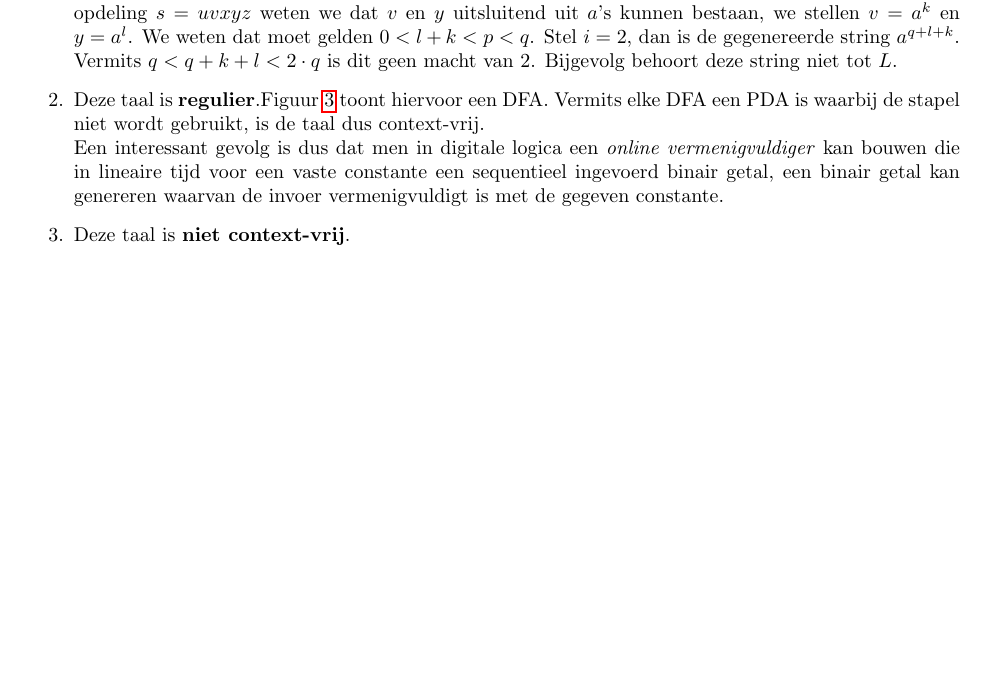
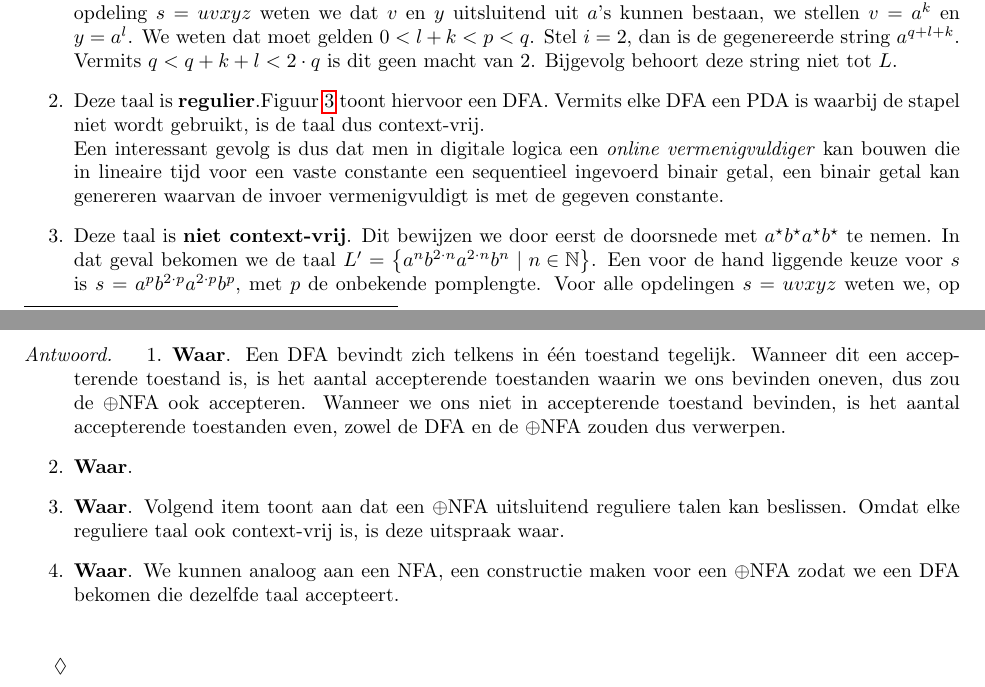
Before and after one commit to KULeuven-DeptCW/FoCS-Exc, a LaTeX document (Fundamentals_of_Computer_Science/toets1.tex): part of page 4 of 5 before the commit and two parts of pages 4 and 6 of 6 after it, the two joined at a grey line, cut so that both start at the same text, the shorter picture padded with empty space. Compiled offline with pdfLaTeX.

Commit message:
before renaming

```diff
--- a/Fundamentals_of_Computer_Science/toets1.tex
+++ b/Fundamentals_of_Computer_Science/toets1.tex
@@ -150,8 +150,9 @@ Geef voor onderstaande talen een context-vrije grammatica, een push-down automaa
  \item Deze taal is \textbf{regulier}.\figref{mrt-q5-dfa} toont hiervoor een DFA. Vermits elke DFA een PDA is waarbij de stapel niet wordt gebruikt, is de taal dus context-vrij.\\
  \importtikzfigure{mrt-q5-dfa}{Een DFA die binaire vermenigvuldiging met een constante controleert.}
  Een interessant gevolg is dus dat men in digitale logica een \emph{online vermenigvuldiger} kan bouwen die in lineaire tijd voor een vaste constante een sequentieel ingevoerd binair getal, een binair getal kan genereren waarvan de invoer vermenigvuldigt is met de gegeven constante.
- \item Deze taal is \textbf{niet context-vrij}.
- \item Deze taal is \textbf{context-vrij}. Zie grammatica \grmref{mrt-q5-grm} voor een context-vrije grammatica.
+ \item Deze taal is \textbf{niet context-vrij}. Dit bewijzen we door eerst de doorsnede met $a^{\star}b^{\star}a^{\star}b^{\star}$ te nemen. In dat geval bekomen we de taal $L'=\condset{a^nb^{2\cdot n}a^{2\cdot n}b^n}{n\in\NNN}$. Een voor de hand liggende keuze voor $s$ is $s=a^pb^{2\cdot p}a^{2\cdot p}b^p$, met $p$ de onbekende pomplengte. Voor alle opdelingen $s=uvxyz$ weten we, op basis van de voorwaarden van het pompend lemma. Dat $v$ en $y$ elk uit slechts \'e\'en soort karakters kunnen bestaan. Onafhankelijk van welke karakters gekozen worden, kunnen hoogstens twee van de vier groepen verder worden uitgebreid. Bijgevolg is er geen enkele opdeling waarvoor we de taal kunnen pompen. Bijgevolg is de taal niet context-vrij.
+ \item Deze taal is \textbf{context-vrij}. Zie \grmref{mrt-q5-grm} voor een context-vrije grammatica.
+ \importgram{mrt-q5-grm}{Een contex-vrije grammatica voor de haakjes-taal. Scheve haken duiden op een non-terminal, de overige haken zijn terminals.}
 \end{enumerate}
 
 \end{answer}
@@ -173,6 +174,16 @@ Welke uitspraken zijn waar, beargumenteer of geef een tegenvoorbeeld:
  \item Niet alle talen beslist door een $\oplus$NFA zijn regulier, maar ze zijn allemaal context-vrij.
 \end{enumerate}
 \begin{answer}
+\begin{enumerate}
+ \item \textbf{Waar}. Een DFA bevindt zich telkens in \'e\'en toestand tegelijk. Wanneer dit een accepterende toestand is, is het aantal accepterende toestanden waarin we ons bevinden oneven, dus zou de $\oplus\mbox{NFA}$ ook accepteren. Wanneer we ons niet in accepterende toestand bevinden, is het aantal accepterende toestanden even, zowel de DFA en de $\oplus\mbox{NFA}$ zouden dus verwerpen.
+ \item \textbf{Waar}.
+ \item \textbf{Waar}. Volgend item toont aan dat een $\oplus\mbox{NFA}$ uitsluitend reguliere talen kan beslissen. Omdat elke reguliere taal ook context-vrij is, is deze uitspraak waar.
+ \item \textbf{Waar}. We kunnen analoog aan een NFA, een constructie maken voor een $\oplus\mbox{NFA}$ zodat we een DFA bekomen die dezelfde taal accepteert.
+ \begin{quote}
+
+ \end{quote}
+
+\end{enumerate}
 
 \end{answer}
 \end{question}
```
Also changed, not shown: Fundamentals_of_Computer_Science/grammars/mrt-q5-grm.tex (+5 -0 lines).
